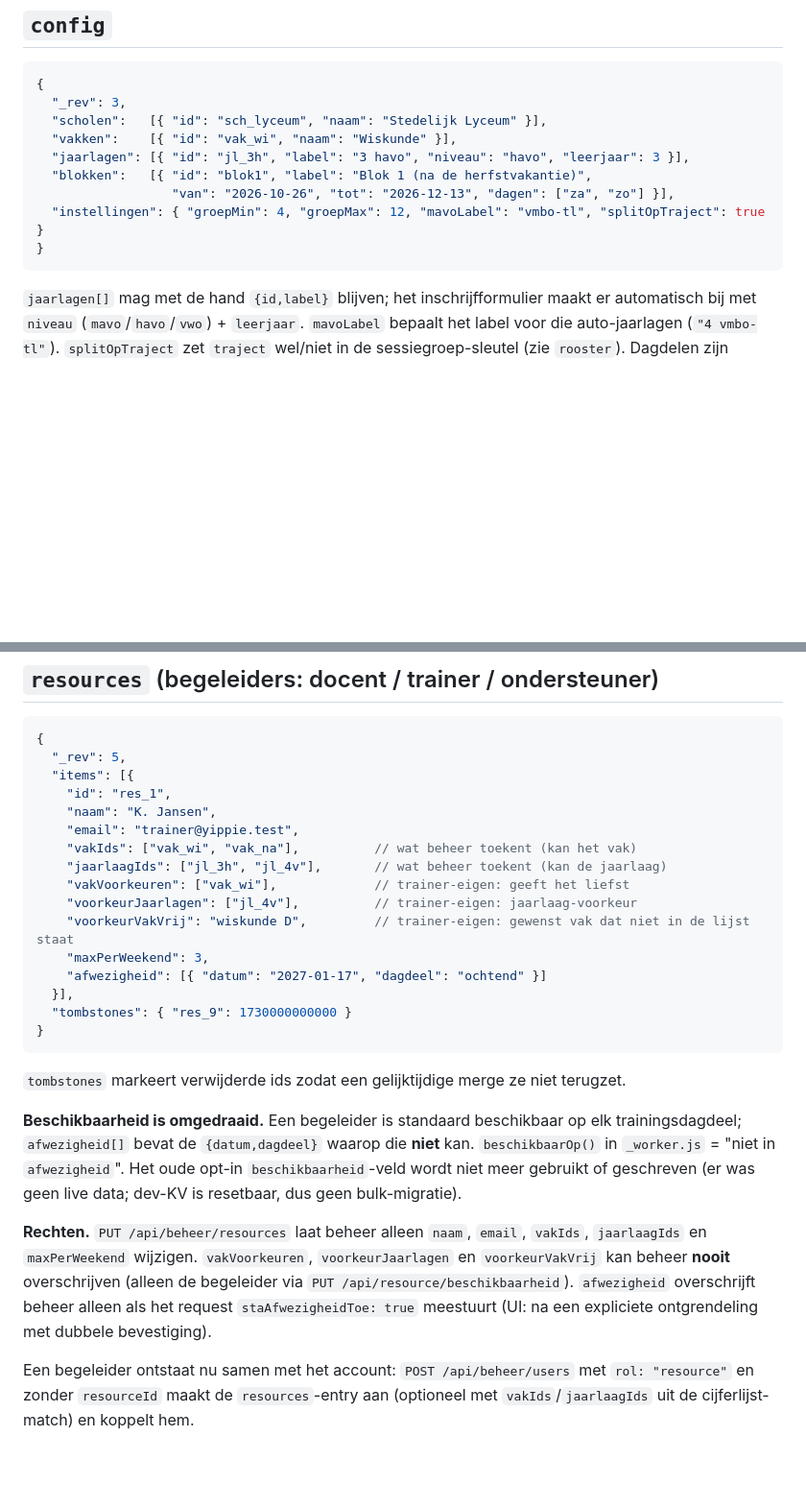
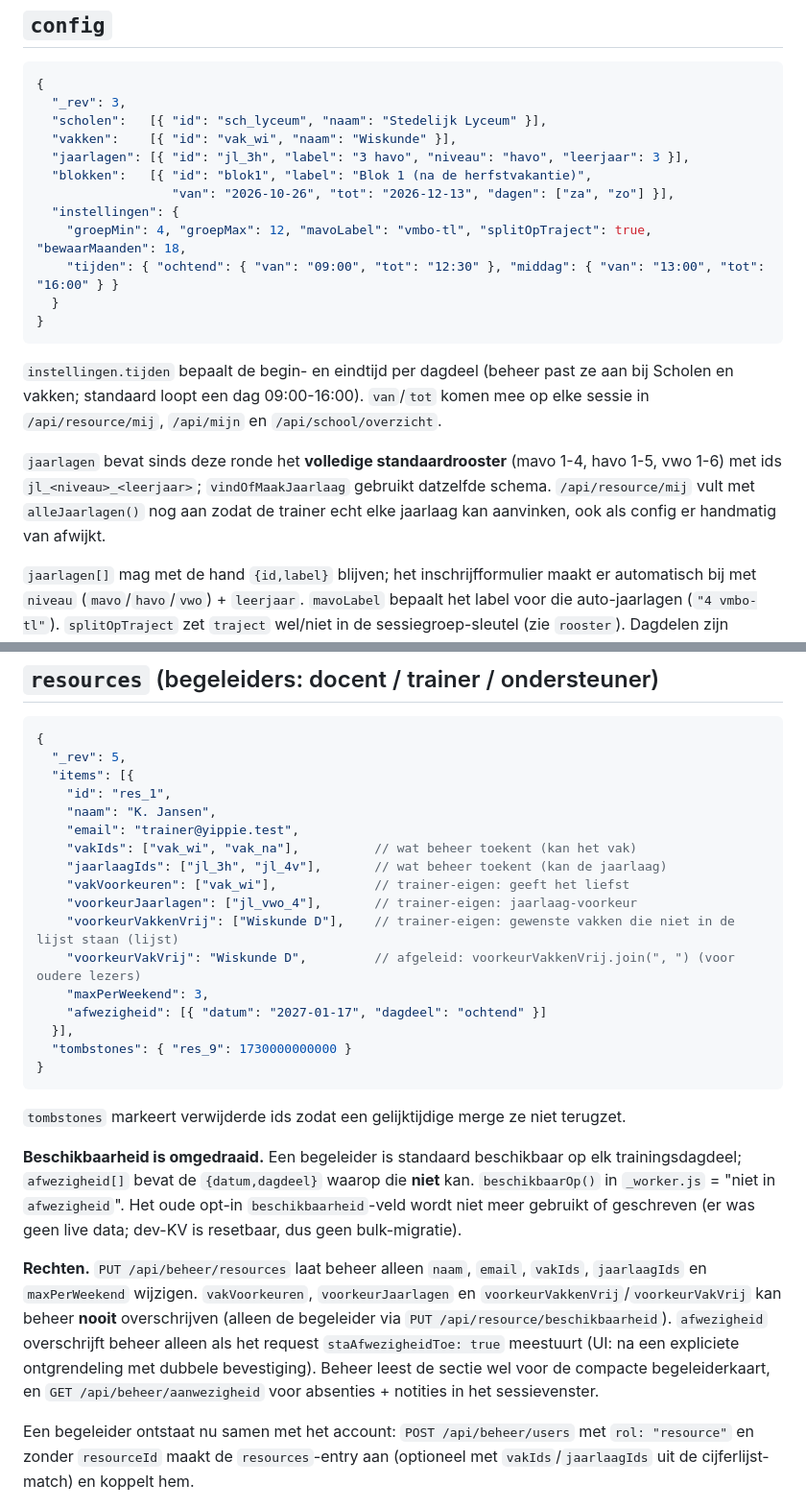
Before and after one commit to sebastianrociu/logboek-yippie, a Markdown page: planner/docs/DATAMODEL.md, 2 parts joined by grey strips. Shown at 96% size. Rendered like a GitHub page; blank space fills up the shorter version.

````diff
--- a/planner/docs/DATAMODEL.md
+++ b/planner/docs/DATAMODEL.md
@@ -19,9 +19,23 @@ bij de eerstvolgende `mutate()` van die sectie; er is geen bulk-migratie.
   "jaarlagen": [{ "id": "jl_3h", "label": "3 havo", "niveau": "havo", "leerjaar": 3 }],
   "blokken":   [{ "id": "blok1", "label": "Blok 1 (na de herfstvakantie)",
                   "van": "2026-10-26", "tot": "2026-12-13", "dagen": ["za", "zo"] }],
-  "instellingen": { "groepMin": 4, "groepMax": 12, "mavoLabel": "vmbo-tl", "splitOpTraject": true }
+  "instellingen": {
+    "groepMin": 4, "groepMax": 12, "mavoLabel": "vmbo-tl", "splitOpTraject": true, "bewaarMaanden": 18,
+    "tijden": { "ochtend": { "van": "09:00", "tot": "12:30" }, "middag": { "van": "13:00", "tot": "16:00" } }
+  }
 }
 ```
+
+`instellingen.tijden` bepaalt de begin- en eindtijd per dagdeel (beheer past ze
+aan bij Scholen en vakken; standaard loopt een dag 09:00-16:00). `van`/`tot`
+komen mee op elke sessie in `/api/resource/mij`, `/api/mijn` en
+`/api/school/overzicht`.
+
+`jaarlagen` bevat sinds deze ronde het **volledige standaardrooster** (mavo 1-4,
+havo 1-5, vwo 1-6) met ids `jl_<niveau>_<leerjaar>`; `vindOfMaakJaarlaag` gebruikt
+datzelfde schema. `/api/resource/mij` vult met `alleJaarlagen()` nog aan zodat de
+trainer echt elke jaarlaag kan aanvinken, ook als config er handmatig van
+afwijkt.
 
 `jaarlagen[]` mag met de hand `{id,label}` blijven; het inschrijfformulier maakt
 er automatisch bij met `niveau` (`mavo`/`havo`/`vwo`) + `leerjaar`. `mavoLabel`
@@ -48,8 +62,9 @@ aangeboden. Leerlingen kiezen per blok een dag en dagdeel.
     "vakIds": ["vak_wi", "vak_na"],          // wat beheer toekent (kan het vak)
     "jaarlaagIds": ["jl_3h", "jl_4v"],       // wat beheer toekent (kan de jaarlaag)
     "vakVoorkeuren": ["vak_wi"],             // trainer-eigen: geeft het liefst
-    "voorkeurJaarlagen": ["jl_4v"],          // trainer-eigen: jaarlaag-voorkeur
-    "voorkeurVakVrij": "wiskunde D",         // trainer-eigen: gewenst vak dat niet in de lijst staat
+    "voorkeurJaarlagen": ["jl_vwo_4"],       // trainer-eigen: jaarlaag-voorkeur
+    "voorkeurVakkenVrij": ["Wiskunde D"],    // trainer-eigen: gewenste vakken die niet in de lijst staan (lijst)
+    "voorkeurVakVrij": "Wiskunde D",         // afgeleid: voorkeurVakkenVrij.join(", ") (voor oudere lezers)
     "maxPerWeekend": 3,
     "afwezigheid": [{ "datum": "2027-01-17", "dagdeel": "ochtend" }]
   }],
@@ -68,10 +83,12 @@ data; dev-KV is resetbaar, dus geen bulk-migratie).
 
 **Rechten.** `PUT /api/beheer/resources` laat beheer alleen `naam`, `email`,
 `vakIds`, `jaarlaagIds` en `maxPerWeekend` wijzigen. `vakVoorkeuren`,
-`voorkeurJaarlagen` en `voorkeurVakVrij` kan beheer **nooit** overschrijven
-(alleen de begeleider via `PUT /api/resource/beschikbaarheid`). `afwezigheid`
-overschrijft beheer alleen als het request `staAfwezigheidToe: true` meestuurt
-(UI: na een expliciete ontgrendeling met dubbele bevestiging).
+`voorkeurJaarlagen` en `voorkeurVakkenVrij`/`voorkeurVakVrij` kan beheer **nooit**
+overschrijven (alleen de begeleider via `PUT /api/resource/beschikbaarheid`).
+`afwezigheid` overschrijft beheer alleen als het request `staAfwezigheidToe: true`
+meestuurt (UI: na een expliciete ontgrendeling met dubbele bevestiging). Beheer
+leest de sectie wel voor de compacte begeleiderkaart, en
+`GET /api/beheer/aanwezigheid` voor absenties + notities in het sessievenster.
 
 Een begeleider ontstaat nu samen met het account: `POST /api/beheer/users` met
 `rol: "resource"` en zonder `resourceId` maakt de `resources`-entry aan
````
Also changed, not shown: planner/docs/BEHEER.md (+22 -16 lines).
